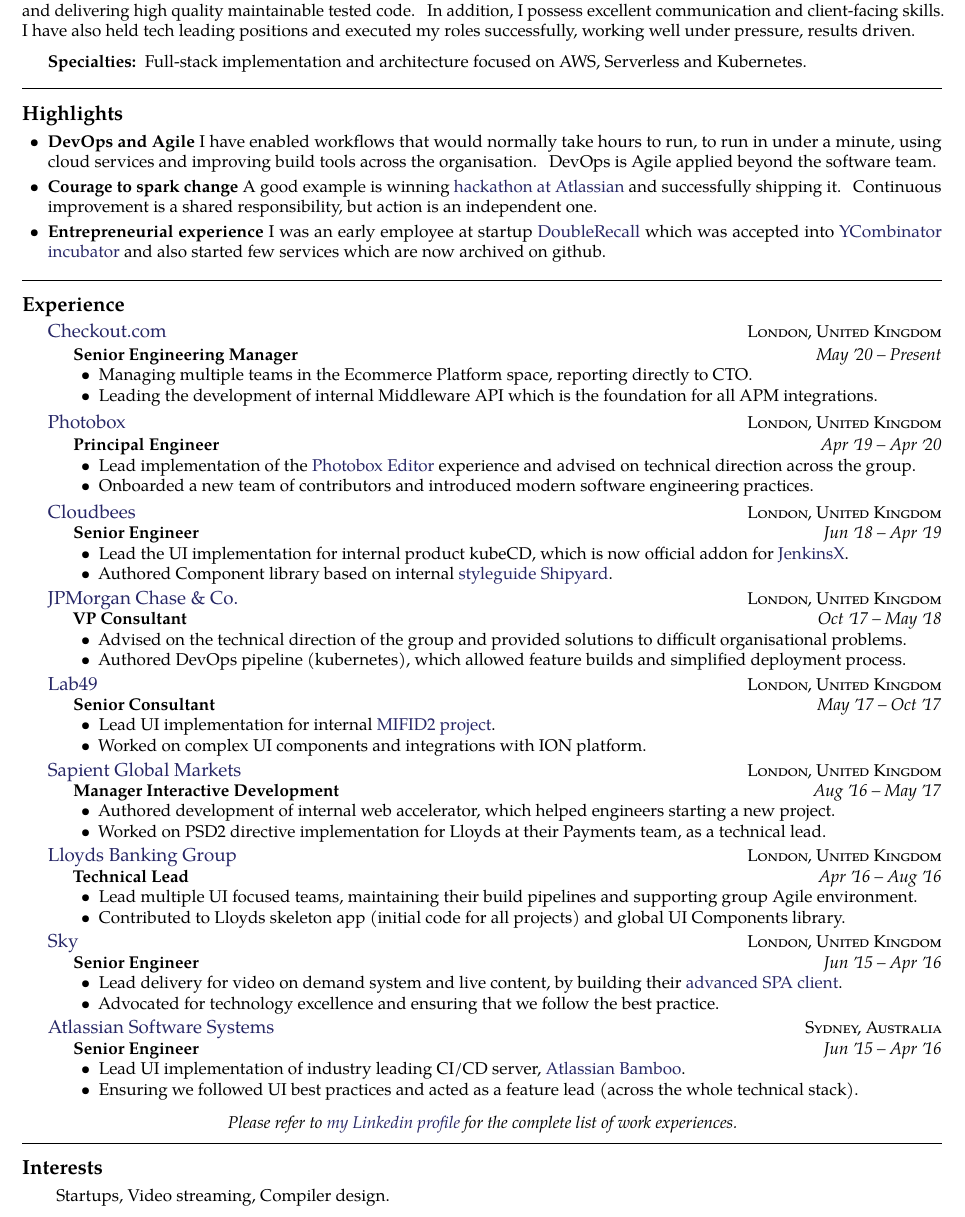
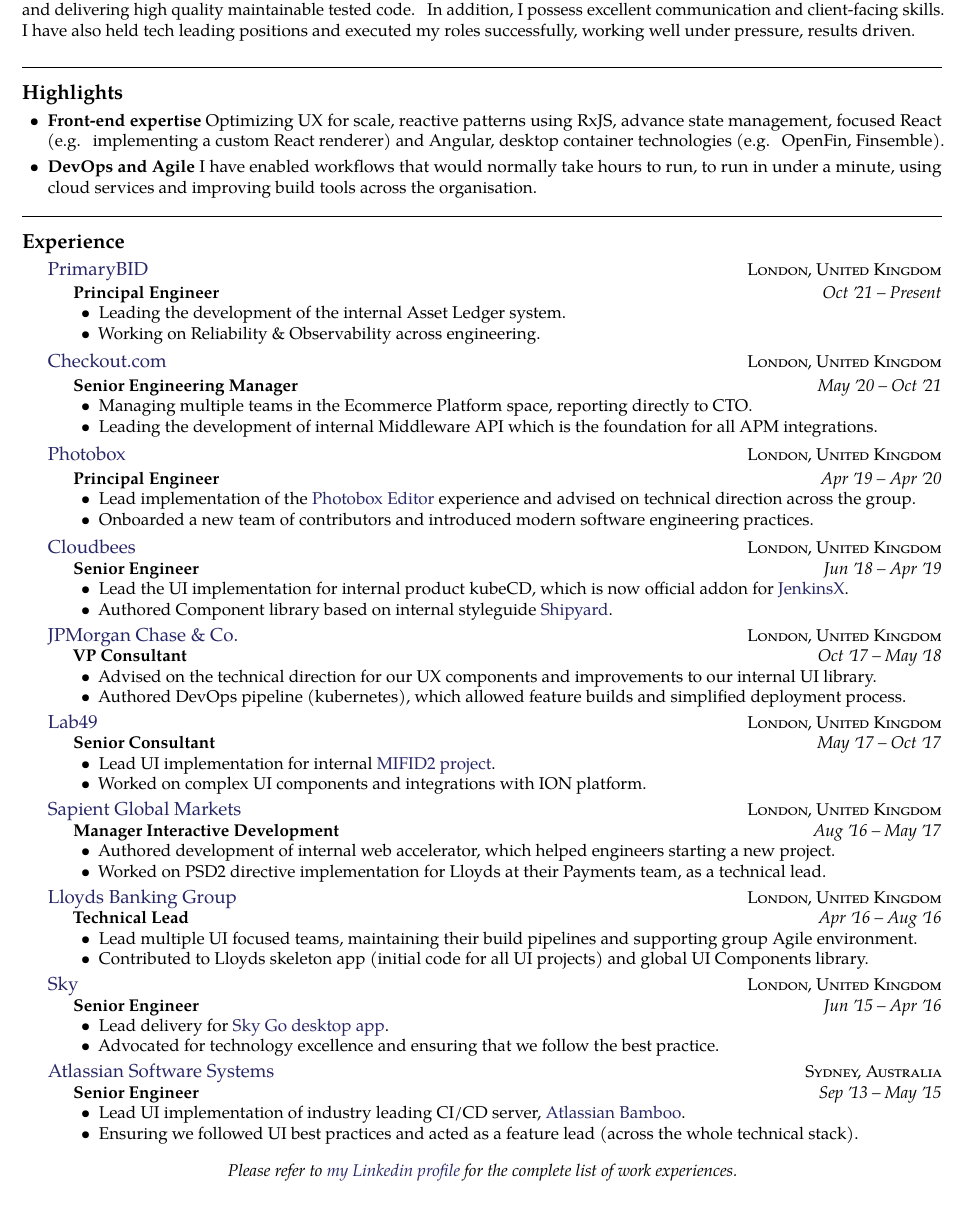
Before and after one commit to mkramb/resume, a LaTeX CV (mitja.kramberger-resume.tex): part of the page, cut so that both start at the same text. Compiled offline with pdfLaTeX.

Commit message:
Updating CV

```diff
--- a/mitja.kramberger-resume.tex
+++ b/mitja.kramberger-resume.tex
@@ -32,10 +32,6 @@
 \noindent Experienced and highly proficient in platform architecting, highly versed in agile development practices and delivering high quality maintainable tested code.
 \noindent In addition, I possess excellent communication and client-facing skills. I have also held tech leading positions and executed my roles successfully, working well under pressure, results driven.
 
-\inlineheadsection  % special section that has an inline header with a 'hanging' paragraph
-  {Specialties:}
-  {Full-stack implementation and architecture focused on AWS, Serverless and Kubernetes.}
-
 \spacedhrule{1.5em}{-0.4em}
 
 % Highlights
@@ -45,10 +41,8 @@
 \begin{indentsection}
 \item
 \begin{itemize}[leftmargin=0cm]
-    \item \textbf{DevOps and Agile} I have enabled workflows that would normally take hours to run, to run in under a minute, using cloud services and improving build tools across the organisation. DevOps is Agile applied beyond the software team.
-    \item \textbf{Courage to spark change} A good example is winning {\href{https://youtu.be/gdmrfGAZB0g?t=415}{hackathon at Atlassian}} and successfully shipping it. Continuous improvement is a shared responsibility, but action is an independent one.
-    \item \textbf{Entrepreneurial experience} I was an early employee at startup {\href{https://www.linkedin.com/company/doublerecall}{DoubleRecall}} which was accepted into {\href{https://www.ycombinator.com/}{YCombinator incubator}}
-    and also started few services which are now archived on github.
+    \item \textbf{Front-end expertise} Optimizing UX for scale, reactive patterns using RxJS, advance state management, focused React (e.g. implementing a custom React renderer) and Angular, desktop container technologies (e.g. OpenFin, Finsemble).
+    \item \textbf{DevOps and Agile} I have enabled workflows that would normally take hours to run, to run in under a minute, using cloud services and improving build tools across the organisation.
 \end{itemize}
 \end{indentsection}
 
@@ -59,12 +53,27 @@
 \roottitle{Experience}
 
 \headedsection
-  {\href{http://www.checkout.com}{Checkout.com}}
+  {\href{https://primarybid.com/}{PrimaryBID}}
+  {\textsc{London, United Kingdom}} {%
+
+  \headedsubsection
+    {Principal Engineer}
+    {Oct \apo21 -- Present}
+    {\bodytext{
+    \begin{itemize}[leftmargin=0cm]
+      \item Leading the development of the internal Asset Ledger system.
+      \item Working on Reliability \& Observability across engineering.
+    \end{itemize}
+    }}
+}
+
+\headedsection
+  {\href{http:s//www.checkout.com}{Checkout.com}}
   {\textsc{London, United Kingdom}} {%
 
   \headedsubsection
     {Senior Engineering Manager}
-    {May \apo20 -- Present}
+    {May \apo20 -- Oct \apo21}
     {\bodytext{
     \begin{itemize}[leftmargin=0cm]
       \item Managing multiple teams in the Ecommerce Platform space, reporting directly to CTO.
@@ -97,7 +106,7 @@
     {\bodytext{
     \begin{itemize}[leftmargin=0cm]
       \item Lead the UI implementation for internal product kubeCD, which is now official addon for {\href{https://jenkins-x.io}{JenkinsX}}.
-      \item Authored Component library based on internal {\href{https://codeship.github.io/shipyard/methodology}{styleguide Shipyard}}.
+      \item Authored Component library based on internal styleguide {\href{https://codeship.github.io/shipyard/methodology}{Shipyard}}.
     \end{itemize}
     }}
 }
@@ -110,7 +119,7 @@
     {Oct \apo17 -- May \apo18}
     {\bodytext{
     \begin{itemize}[leftmargin=0cm]
-      \item Advised on the technical direction of the group and provided solutions to difficult organisational problems.
+      \item Advised on the technical direction for our UX components and improvements to our internal UI library.
       \item Authored DevOps pipeline (kubernetes), which allowed feature builds and simplified deployment process.
     \end{itemize}
     }}
@@ -153,7 +162,7 @@
     {\bodytext{
     \begin{itemize}[leftmargin=0cm]
       \item Lead multiple UI focused teams, maintaining their build pipelines and supporting group Agile environment.
-      \item Contributed to Lloyds skeleton app (initial code for all projects) and global UI Components library.
+      \item Contributed to Lloyds skeleton app (initial code for all UI projects) and global UI Components library.
     \end{itemize}
     }}
 }
@@ -166,7 +175,7 @@
     {Jun \apo15 -- Apr \apo16}
     {\bodytext{
     \begin{itemize}[leftmargin=0cm]
-      \item Lead delivery for video on demand system and live content, by building their {\href{http://go.sky.com}{advanced SPA client}}.
+      \item Lead delivery for {\href{http://go.sky.com}{Sky Go desktop app}}.
       \item Advocated for technology excellence and ensuring that we follow the best practice.
     \end{itemize}
     }}
@@ -177,7 +186,7 @@
   {\textsc{Sydney, Australia}} {%
   \headedsubsection
   {Senior Engineer}
-    {Jun \apo15 -- Apr \apo16}
+    {Sep \apo13 -- May \apo15}
     {\bodytext{
     \begin{itemize}[leftmargin=0cm]
       \item Lead UI implementation of industry leading CI/CD server, {\href{https://www.atlassian.com/software/bamboo}{Atlassian Bamboo}}.
@@ -190,14 +199,4 @@
   \emph{Please refer to \href{http://www.linkedin.com/in/mkramb}{my Linkedin profile} for the complete list of work experiences.}
 \end{center}
 
-\spacedhrule{0em}{-0.4em}
-
-% Interests
-
-\roottitle{Interests}
-
-\inlineheadsection
-  {}
-  {Startups, Video streaming, Compiler design.}
-
 \end{document}
```
Also changed, not shown: mitja.kramberger-resume.pdf.
